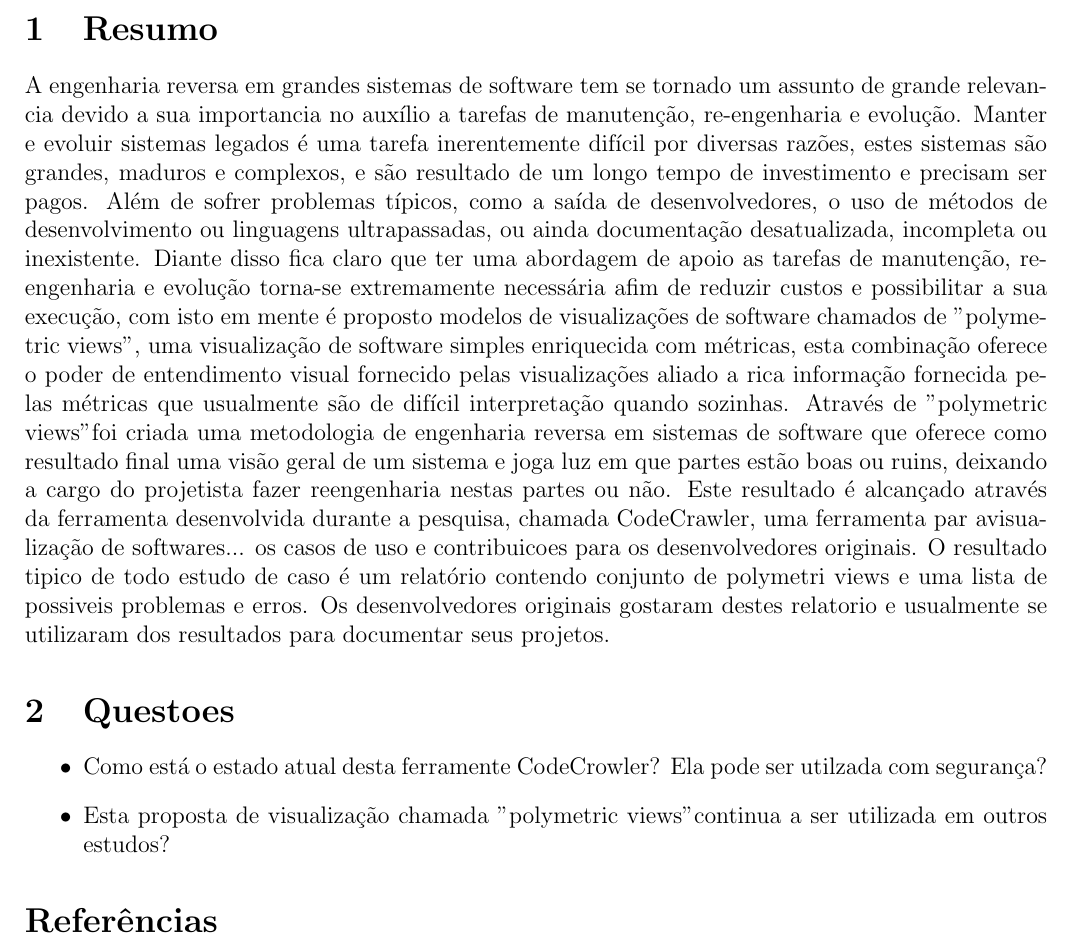
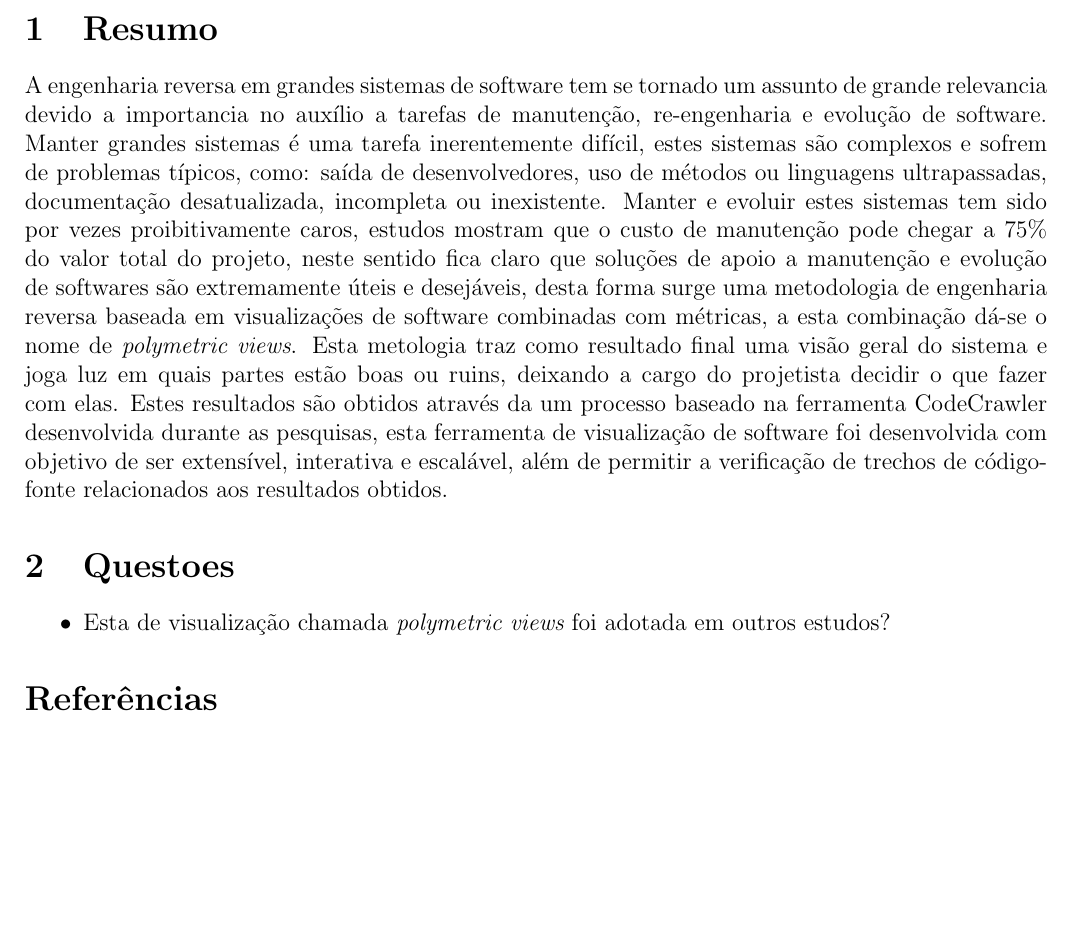
Before and after one commit to joenio/mestrado-ufba, a LaTeX document (MAT08/Resenhas/05-polymetric-views/polymetric-views.tex): part of the page, cut so that both start at the same text, the shorter picture padded with empty space. Compiled offline with pdfLaTeX.

Commit message:
polymetric-views review done

```diff
--- a/MAT08/Resenhas/05-polymetric-views/polymetric-views.tex
+++ b/MAT08/Resenhas/05-polymetric-views/polymetric-views.tex
@@ -18,37 +17,29 @@
 \section{Resumo}
 
 A engenharia reversa em grandes sistemas de software tem se tornado um assunto
-de grande relevancia devido a sua importancia no auxílio a tarefas de
-manutenção, re-engenharia e evolução. Manter e evoluir sistemas legados é uma
-tarefa inerentemente difícil por diversas razões, estes sistemas são grandes,
-maduros e complexos, e são resultado de um longo tempo de investimento e
-precisam ser pagos. Além de sofrer problemas típicos, como a saída de
-desenvolvedores, o uso de métodos de desenvolvimento ou linguagens
-ultrapassadas, ou ainda documentação desatualizada, incompleta ou inexistente.
-Diante disso fica claro que ter uma abordagem de apoio as tarefas de
-manutenção, re-engenharia e evolução torna-se extremamente necessária afim de
-reduzir custos e possibilitar a sua execução, com isto em mente é proposto
-modelos de visualizações de software chamados de "polymetric views", uma
-visualização de software simples enriquecida com métricas, esta combinação
-oferece o poder de entendimento visual fornecido pelas visualizações aliado a
-rica informação fornecida pelas métricas que usualmente são de difícil
-interpretação quando sozinhas. Através de "polymetric views" foi criada uma metodologia de
-engenharia reversa em sistemas de software que oferece como resultado final uma
-visão geral de um sistema e joga luz em que partes estão boas ou ruins,
-deixando a cargo do projetista fazer reengenharia nestas partes ou não. Este
-resultado é alcançado através da ferramenta desenvolvida durante a pesquisa,
-chamada CodeCrawler, uma ferramenta par avisualização de softwares... os casos
-de uso e contribuicoes para os desenvolvedores originais. O resultado tipico de
-todo estudo de caso é um relatório contendo conjunto de polymetri views e uma
-lista de possiveis problemas e erros. Os desenvolvedores originais gostaram
-destes relatorio e usualmente se utilizaram dos resultados para documentar seus
-projetos.
+de grande relevancia devido a importancia no auxílio a tarefas de manutenção,
+re-engenharia e evolução de software. Manter grandes sistemas é uma tarefa
+inerentemente difícil, estes sistemas são complexos e sofrem de problemas
+típicos, como: saída de desenvolvedores, uso de métodos ou linguagens
+ultrapassadas, documentação desatualizada, incompleta ou inexistente. Manter e
+evoluir estes sistemas tem sido por vezes proibitivamente caros, estudos
+mostram que o custo de manutenção pode chegar a 75\% do valor total do projeto,
+neste sentido fica claro que soluções de apoio a manutenção e evolução de
+softwares são extremamente úteis e desejáveis, desta forma surge uma
+metodologia de engenharia reversa baseada em visualizações de software
+combinadas com métricas, a esta combinação dá-se o nome de {\it polymetric
+views}. Esta metologia traz como resultado final uma visão geral do sistema e
+joga luz em quais partes estão boas ou ruins, deixando a cargo do projetista
+decidir o que fazer com elas. Estes resultados são obtidos através da um
+processo baseado na ferramenta CodeCrawler desenvolvida durante as pesquisas,
+esta ferramenta de visualização de software foi desenvolvida com objetivo de
+ser extensível, interativa e escalável, além de permitir a verificação de
+trechos de código-fonte relacionados aos resultados obtidos.
 
 \section{Questoes}
 
 \begin{itemize}
-  \item Como está o estado atual desta ferramente CodeCrowler? Ela pode ser utilzada com segurança?
-  \item Esta proposta de visualização chamada "polymetric views" continua a ser utilizada em outros estudos?
+  \item Esta de visualização chamada {\it polymetric views} foi adotada em outros estudos?
 \end{itemize}
 
 \bibliography{bibliografia}
```
Also changed, not shown: MAT08/Resenhas/05-polymetric-views/polymetric-views.pdf, MAT08/Resenhas/05-polymetric-views/polymetric-views.tex (1 more changed lines).
